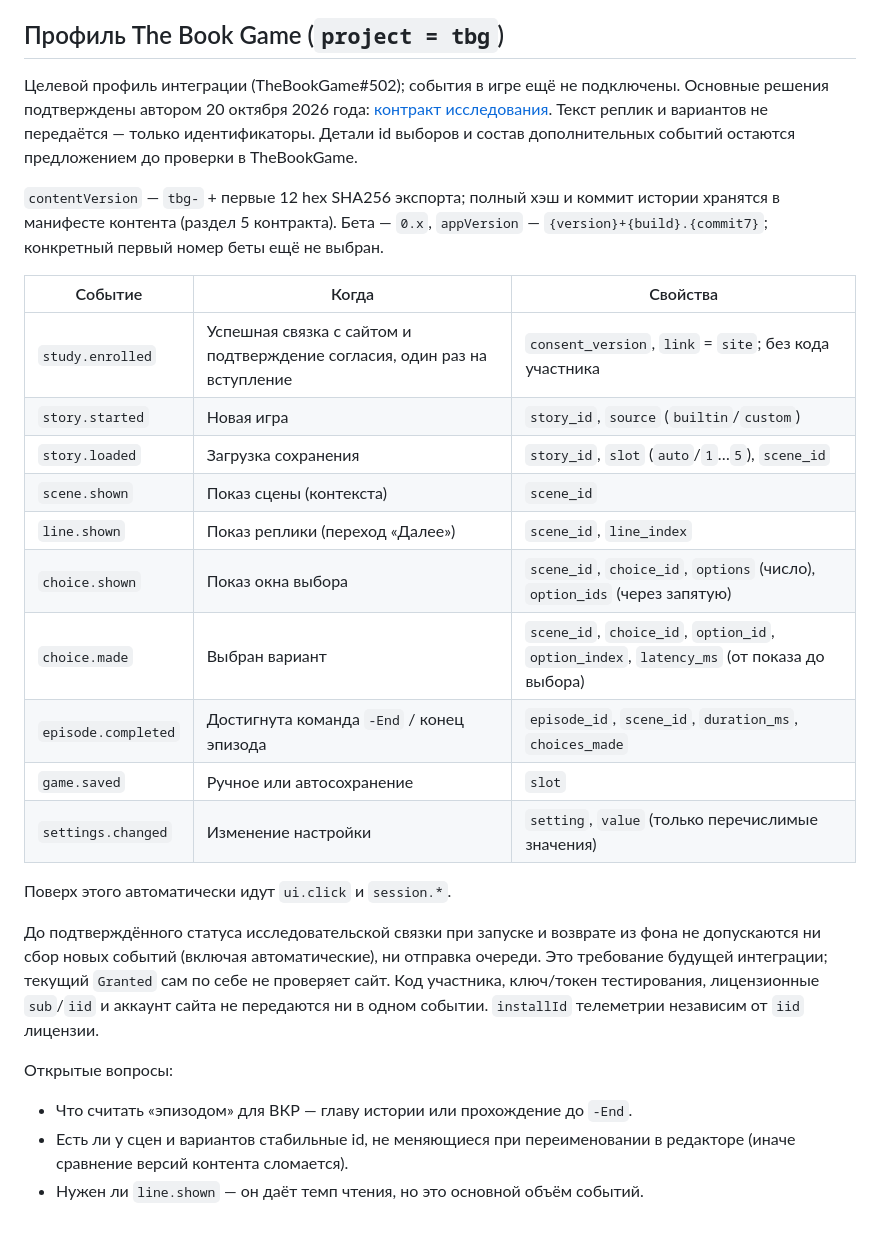
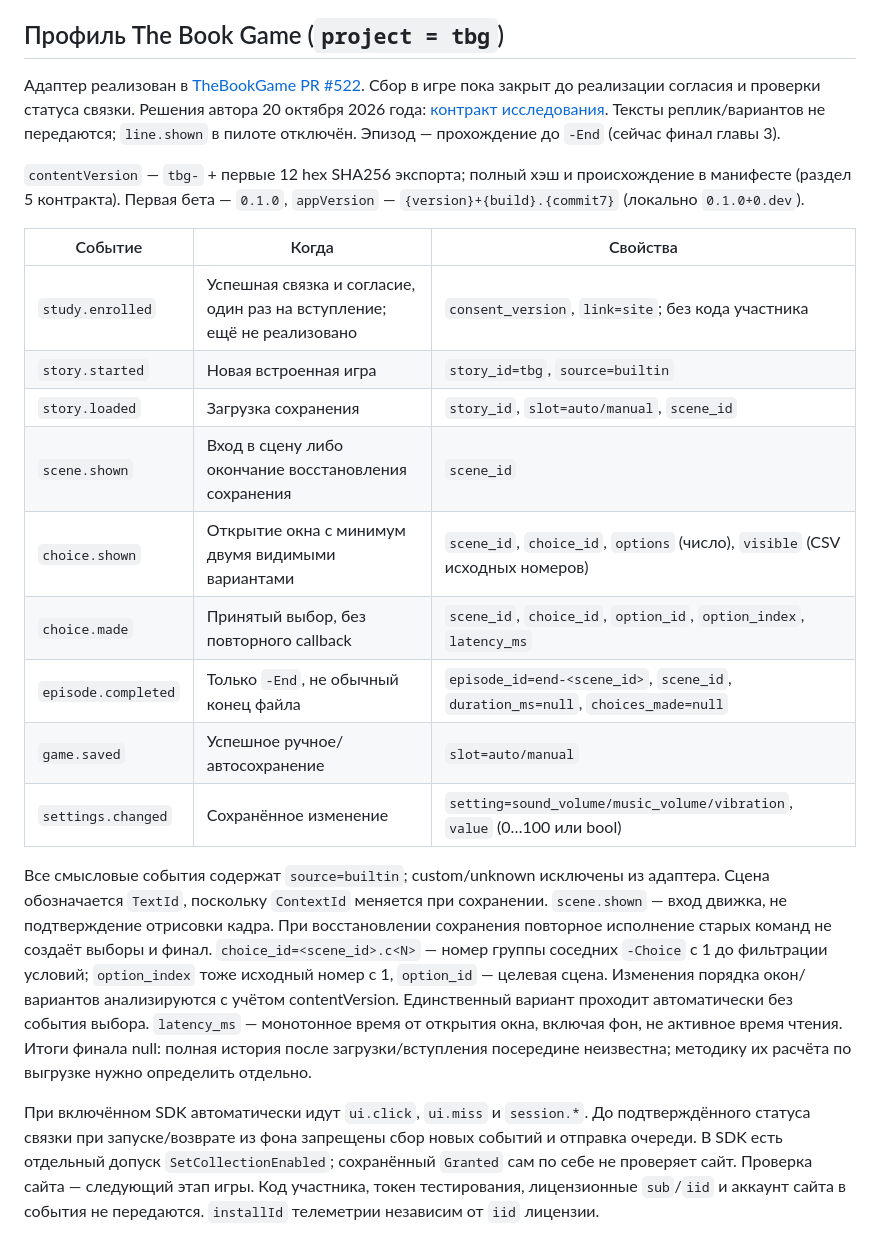
Before and after one commit to RelaxerR/RTelemetry, a Markdown page: docs/events.md, the part around the change. Rendered like a GitHub page.

Commit message:
docs: согласовать каталог с адаптером пилота и решением о финале

```diff
--- a/docs/events.md
+++ b/docs/events.md
@@ -89,40 +89,43 @@ MAUI назначает StyleId из x:Name, когда StyleId не задан
 
 ## Профиль The Book Game (`project = tbg`)
 
-Целевой профиль интеграции (TheBookGame#502); события в игре ещё не подключены.
-Основные решения подтверждены автором 20 октября 2026 года:
-[контракт исследования](study-contract.md). Текст реплик и вариантов не передаётся —
-только идентификаторы. Детали id выборов и состав дополнительных событий остаются
-предложением до проверки в TheBookGame.
+Адаптер реализован в [TheBookGame PR #522](https://github.com/RelaxerR/The_Book_Game/pull/522).
+Сбор в игре пока закрыт до реализации согласия и проверки статуса связки.
+Решения автора 20 октября 2026 года: [контракт исследования](study-contract.md).
+Тексты реплик/вариантов не передаются; `line.shown` в пилоте отключён.
+Эпизод — прохождение до `-End` (сейчас финал главы 3).
 
-`contentVersion` — `tbg-` + первые 12 hex SHA256 экспорта; полный хэш и коммит истории
-хранятся в манифесте контента (раздел 5 контракта). Бета — `0.x`, `appVersion` —
-`{version}+{build}.{commit7}`; конкретный первый номер беты ещё не выбран.
+`contentVersion` — `tbg-` + первые 12 hex SHA256 экспорта; полный хэш и происхождение
+в манифесте (раздел 5 контракта). Первая бета — `0.1.0`, `appVersion` —
+`{version}+{build}.{commit7}` (локально `0.1.0+0.dev`).
 
 | Событие | Когда | Свойства |
 |---|---|---|
-| `study.enrolled` | Успешная связка с сайтом и подтверждение согласия, один раз на вступление | `consent_version`, `link` = `site`; без кода участника |
-| `story.started` | Новая игра | `story_id`, `source` (`builtin`/`custom`) |
-| `story.loaded` | Загрузка сохранения | `story_id`, `slot` (`auto`/`1`…`5`), `scene_id` |
-| `scene.shown` | Показ сцены (контекста) | `scene_id` |
-| `line.shown` | Показ реплики (переход «Далее») | `scene_id`, `line_index` |
-| `choice.shown` | Показ окна выбора | `scene_id`, `choice_id`, `options` (число), `option_ids` (через запятую) |
-| `choice.made` | Выбран вариант | `scene_id`, `choice_id`, `option_id`, `option_index`, `latency_ms` (от показа до выбора) |
-| `episode.completed` | Достигнута команда `-End` / конец эпизода | `episode_id`, `scene_id`, `duration_ms`, `choices_made` |
-| `game.saved` | Ручное или автосохранение | `slot` |
-| `settings.changed` | Изменение настройки | `setting`, `value` (только перечислимые значения) |
+| `study.enrolled` | Успешная связка и согласие, один раз на вступление; ещё не реализовано | `consent_version`, `link=site`; без кода участника |
+| `story.started` | Новая встроенная игра | `story_id=tbg`, `source=builtin` |
+| `story.loaded` | Загрузка сохранения | `story_id`, `slot=auto/manual`, `scene_id` |
+| `scene.shown` | Вход в сцену либо окончание восстановления сохранения | `scene_id` |
+| `choice.shown` | Открытие окна с минимум двумя видимыми вариантами | `scene_id`, `choice_id`, `options` (число), `visible` (CSV исходных номеров) |
+| `choice.made` | Принятый выбор, без повторного callback | `scene_id`, `choice_id`, `option_id`, `option_index`, `latency_ms` |
+| `episode.completed` | Только `-End`, не обычный конец файла | `episode_id=end-<scene_id>`, `scene_id`, `duration_ms=null`, `choices_made=null` |
+| `game.saved` | Успешное ручное/автосохранение | `slot=auto/manual` |
+| `settings.changed` | Сохранённое изменение | `setting=sound_volume/music_volume/vibration`, `value` (0…100 или bool) |
 
-Поверх этого автоматически идут `ui.click` и `session.*`.
+Все смысловые события содержат `source=builtin`; custom/unknown исключены из адаптера.
+Сцена обозначается `TextId`, поскольку `ContextId` меняется при сохранении.
+`scene.shown` — вход движка, не подтверждение отрисовки кадра. При восстановлении
+сохранения повторное исполнение старых команд не создаёт выборы и финал.
+`choice_id=<scene_id>.c<N>` — номер группы соседних `-Choice` с 1 до фильтрации условий;
+`option_index` тоже исходный номер с 1, `option_id` — целевая сцена.
+Изменения порядка окон/вариантов анализируются с учётом contentVersion.
+Единственный вариант проходит автоматически без события выбора.
+`latency_ms` — монотонное время от открытия окна, включая фон, не активное время чтения.
+Итоги финала null: полная история после загрузки/вступления посередине неизвестна;
+методику их расчёта по выгрузке нужно определить отдельно.
 
-До подтверждённого статуса исследовательской связки при запуске и возврате из фона
-не допускаются ни сбор новых событий (включая автоматические), ни отправка очереди.
-Это требование будущей интеграции; текущий `Granted` сам по себе не проверяет сайт.
-Код участника, ключ/токен тестирования, лицензионные `sub`/`iid` и аккаунт сайта
-не передаются ни в одном событии. `installId` телеметрии независим от `iid` лицензии.
-
-Открытые вопросы:
-
-- Что считать «эпизодом» для ВКР — главу истории или прохождение до `-End`.
-- Есть ли у сцен и вариантов стабильные id, не меняющиеся при переименовании в редакторе
-  (иначе сравнение версий контента сломается).
-- Нужен ли `line.shown` — он даёт темп чтения, но это основной объём событий.
+При включённом SDK автоматически идут `ui.click`, `ui.miss` и `session.*`.
+До подтверждённого статуса связки при запуске/возврате из фона запрещены сбор новых
+событий и отправка очереди. В SDK есть отдельный допуск `SetCollectionEnabled`;
+сохранённый `Granted` сам по себе не проверяет сайт. Проверка сайта — следующий этап игры.
+Код участника, токен тестирования, лицензионные `sub`/`iid` и аккаунт сайта в события
+не передаются. `installId` телеметрии независим от `iid` лицензии.
```
Also changed, not shown: docs/AI_MEMORY.md (+5 -2 lines), docs/study-contract.md (+13 -10 lines).
